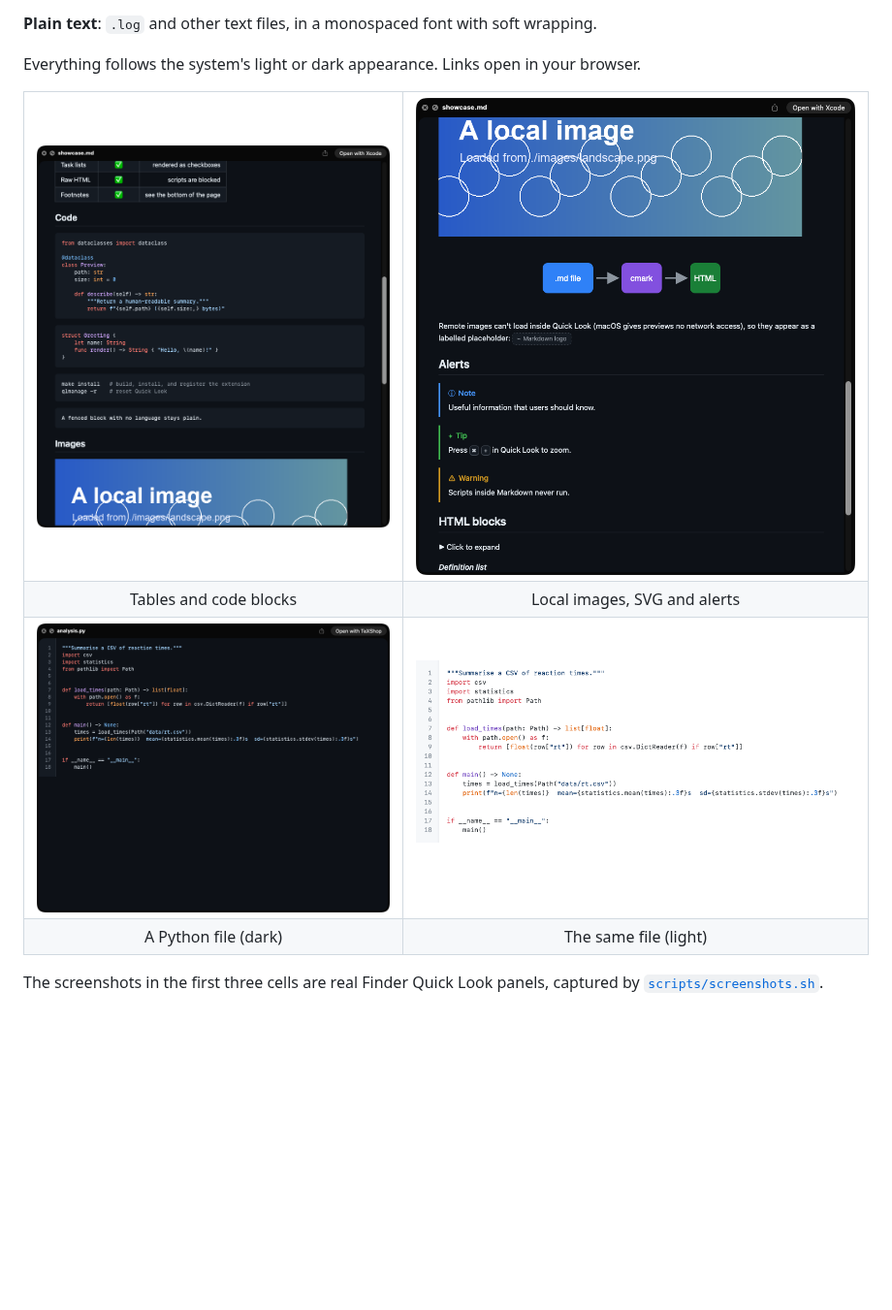
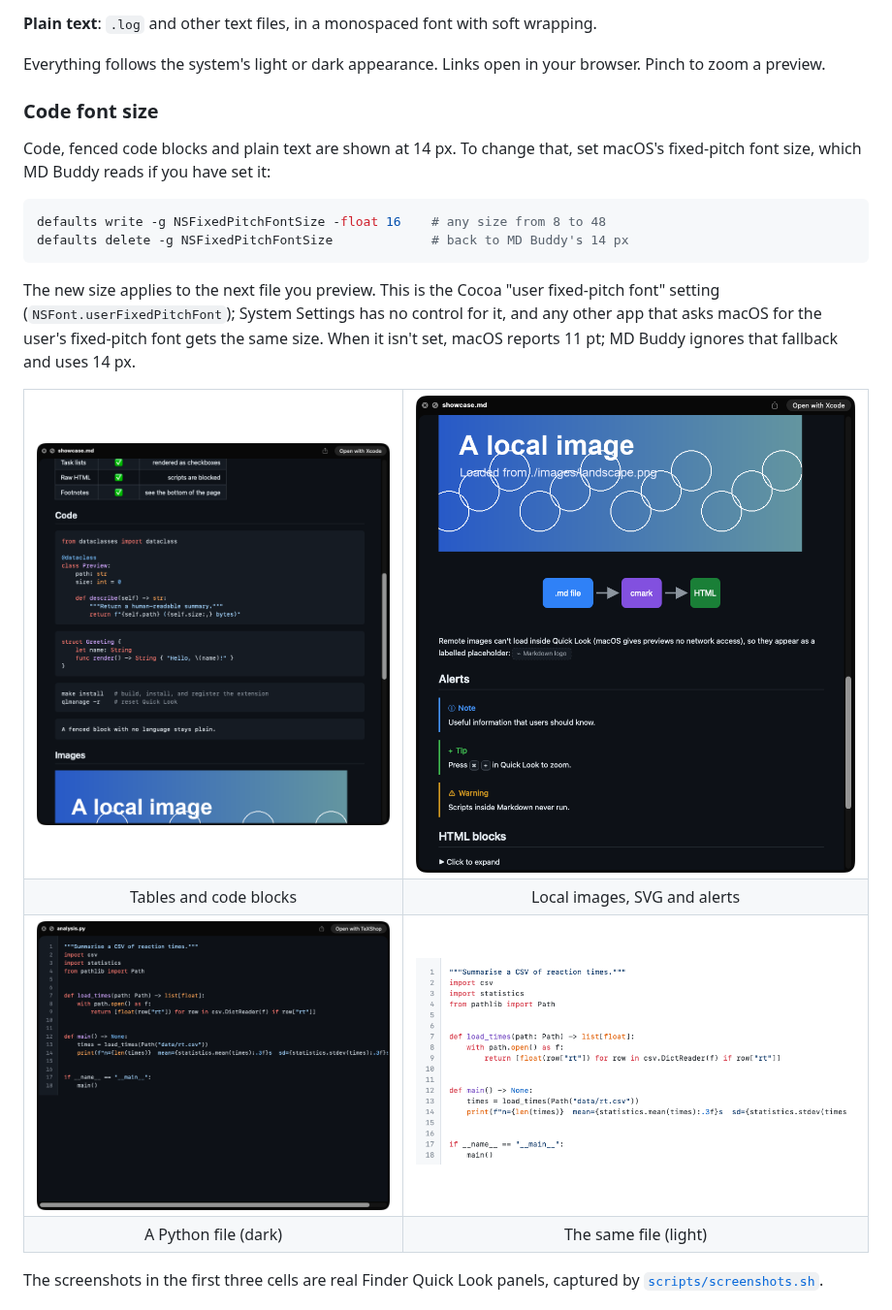
Before and after one commit to ContextLab/md-buddy, a Markdown page: README.md, the part around the change. Shown at 97% size. GitHub-like rendering; pictures changed too: docs/screenshots/code-light.png, docs/screenshots/quicklook-markdown-code.png, docs/screenshots/quicklook-markdown-media.png; blank space fills up the shorter version.

````diff
--- a/README.md
+++ b/README.md
@@ -39,7 +39,23 @@ full list of extensions is `LanguageMap` in
 
 **Plain text**: `.log` and other text files, in a monospaced font with soft wrapping.
 
-Everything follows the system's light or dark appearance. Links open in your browser.
+Everything follows the system's light or dark appearance. Links open in your browser. Pinch
+to zoom a preview.
+
+### Code font size
+
+Code, fenced code blocks and plain text are shown at 14 px. To change that, set macOS's
+fixed-pitch font size, which MD Buddy reads if you have set it:
+
+```bash
+defaults write -g NSFixedPitchFontSize -float 16    # any size from 8 to 48
+defaults delete -g NSFixedPitchFontSize             # back to MD Buddy's 14 px
+```
+
+The new size applies to the next file you preview. This is the Cocoa "user fixed-pitch font"
+setting (`NSFont.userFixedPitchFont`); System Settings has no control for it, and any other app
+that asks macOS for the user's fixed-pitch font gets the same size. When it isn't set, macOS
+reports 11 pt; MD Buddy ignores that fallback and uses 14 px.
 
 <table>
   <tr>
````
Also changed, not shown: notes/2026-09-23-md-buddy-build.md (+9 -0 lines), docs/screenshots/quicklook-markdown.png, 8 other files.
